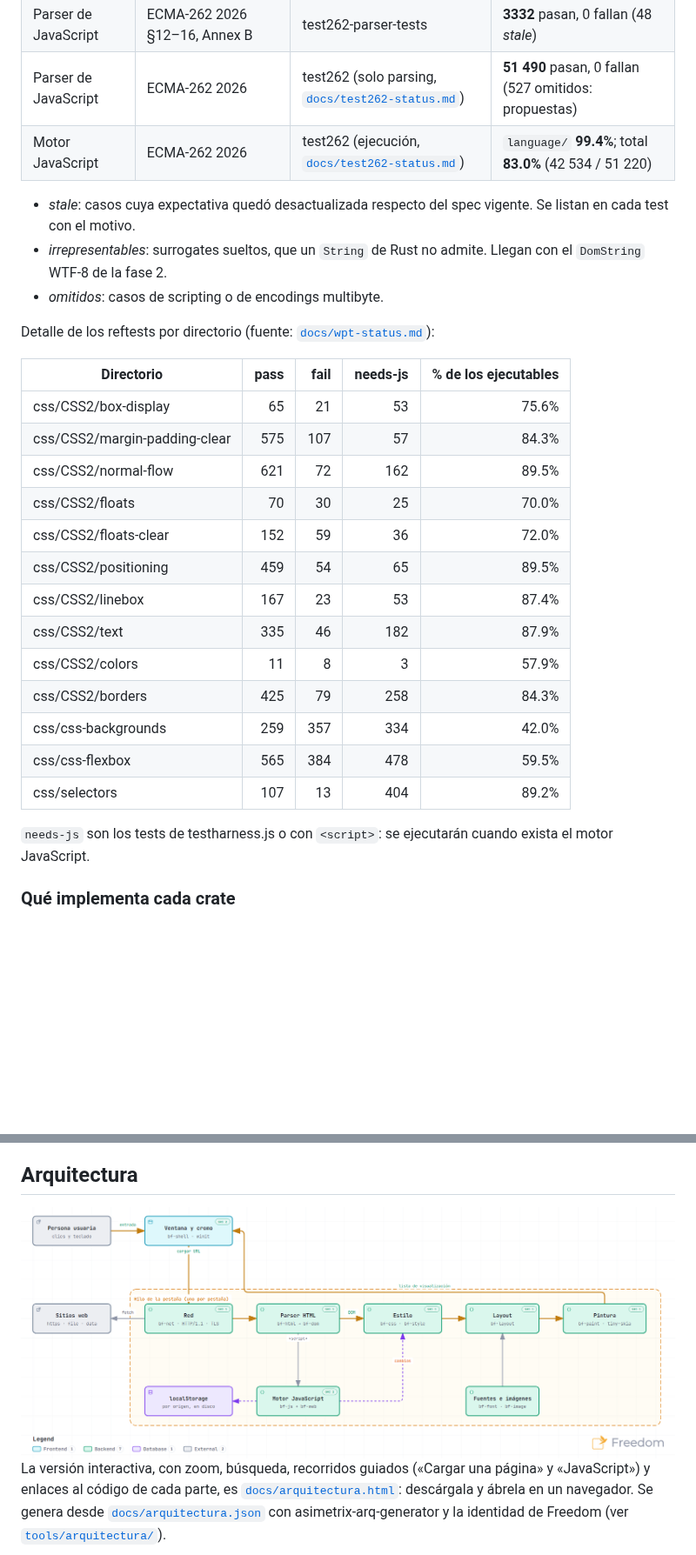
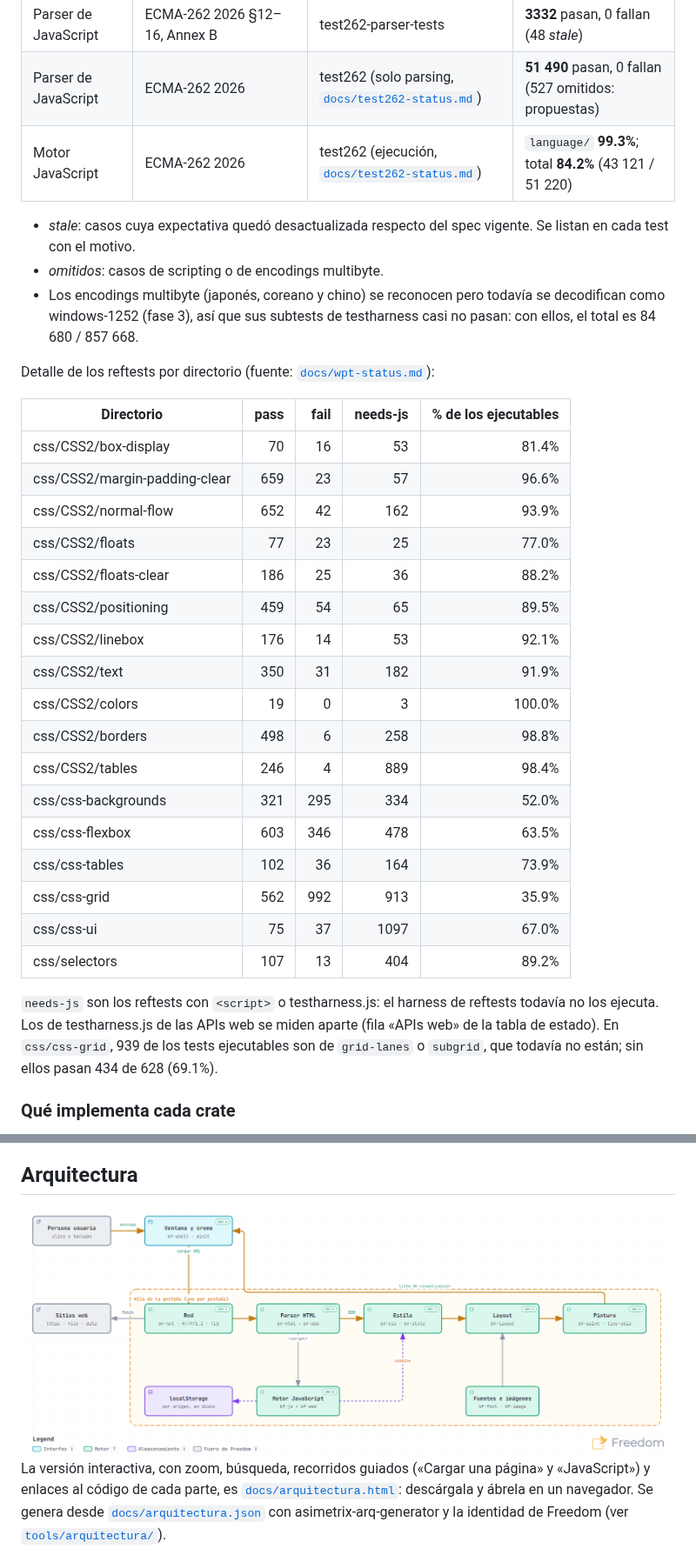
Before and after one commit to ramirezjhulian7/browser-freedom, a Markdown page: README.md, 2 parts joined by grey strips. Shown at 87% size. Drawn GitHub-style; pictures changed too: docs/arquitectura-light.png; blank space fills up the shorter version.

```diff
--- a/README.md
+++ b/README.md
@@ -119,33 +126,40 @@ historial, scroll y zoom. El plan de las fases siguientes está en
 | Parser de JavaScript | ECMA-262 2026 §12–16, Annex B | test262-parser-tests | **3332** pasan, 0 fallan (48 *stale*) |
 | Parser de JavaScript | ECMA-262 2026 | test262 (solo parsing, [`docs/test262-status.md`](docs/test262-status.md)) | **51 490** pasan, 0 fallan (527 omitidos: propuestas) |
-| Motor JavaScript | ECMA-262 2026 | test262 (ejecución, [`docs/test262-status.md`](docs/test262-status.md)) | `language/` **99.4%**; total **83.0%** (42 534 / 51 220) |
+| Motor JavaScript | ECMA-262 2026 | test262 (ejecución, [`docs/test262-status.md`](docs/test262-status.md)) | `language/` **99.3%**; total **84.2%** (43 121 / 51 220) |
 
 - *stale*: casos cuya expectativa quedó desactualizada respecto del spec vigente. Se listan en
   cada test con el motivo.
-- *irrepresentables*: surrogates sueltos, que un `String` de Rust no admite. Llegan con el
-  `DomString` WTF-8 de la fase 2.
 - *omitidos*: casos de scripting o de encodings multibyte.
+- Los encodings multibyte (japonés, coreano y chino) se reconocen pero todavía se decodifican
+  como windows-1252 (fase 3), así que sus subtests de testharness casi no pasan: con ellos, el
+  total es 84 680 / 857 668.
 
 Detalle de los reftests por directorio (fuente: [`docs/wpt-status.md`](docs/wpt-status.md)):
 
 | Directorio | pass | fail | needs-js | % de los ejecutables |
 |---|---:|---:|---:|---:|
-| css/CSS2/box-display | 65 | 21 | 53 | 75.6% |
-| css/CSS2/margin-padding-clear | 575 | 107 | 57 | 84.3% |
-| css/CSS2/normal-flow | 621 | 72 | 162 | 89.5% |
-| css/CSS2/floats | 70 | 30 | 25 | 70.0% |
-| css/CSS2/floats-clear | 152 | 59 | 36 | 72.0% |
+| css/CSS2/box-display | 70 | 16 | 53 | 81.4% |
+| css/CSS2/margin-padding-clear | 659 | 23 | 57 | 96.6% |
+| css/CSS2/normal-flow | 652 | 42 | 162 | 93.9% |
+| css/CSS2/floats | 77 | 23 | 25 | 77.0% |
+| css/CSS2/floats-clear | 186 | 25 | 36 | 88.2% |
 | css/CSS2/positioning | 459 | 54 | 65 | 89.5% |
-| css/CSS2/linebox | 167 | 23 | 53 | 87.4% |
-| css/CSS2/text | 335 | 46 | 182 | 87.9% |
-| css/CSS2/colors | 11 | 8 | 3 | 57.9% |
-| css/CSS2/borders | 425 | 79 | 258 | 84.3% |
-| css/css-backgrounds | 259 | 357 | 334 | 42.0% |
-| css/css-flexbox | 565 | 384 | 478 | 59.5% |
+| css/CSS2/linebox | 176 | 14 | 53 | 92.1% |
+| css/CSS2/text | 350 | 31 | 182 | 91.9% |
+| css/CSS2/colors | 19 | 0 | 3 | 100.0% |
+| css/CSS2/borders | 498 | 6 | 258 | 98.8% |
+| css/CSS2/tables | 246 | 4 | 889 | 98.4% |
+| css/css-backgrounds | 321 | 295 | 334 | 52.0% |
+| css/css-flexbox | 603 | 346 | 478 | 63.5% |
+| css/css-tables | 102 | 36 | 164 | 73.9% |
+| css/css-grid | 562 | 992 | 913 | 35.9% |
+| css/css-ui | 75 | 37 | 1097 | 67.0% |
 | css/selectors | 107 | 13 | 404 | 89.2% |
 
-`needs-js` son los tests de testharness.js o con `<script>`: se ejecutarán cuando exista el
-motor JavaScript.
+`needs-js` son los reftests con `<script>` o testharness.js: el harness de reftests todavía no
+los ejecuta. Los de testharness.js de las APIs web se miden aparte (fila «APIs web» de la
+tabla de estado). En `css/css-grid`, 939 de los tests ejecutables son de `grid-lanes` o
+`subgrid`, que todavía no están; sin ellos pasan 434 de 628 (69.1%).
 
 ### Qué implementa cada crate
 
```
Also changed, not shown: other parts of README.md (+38 -28 lines), packaging/NOTAS-DEL-RELEASE.md (+5 -3 lines), tools/arquitectura/README.md (+12 -10 lines), docs/arquitectura-dark.png, docs/dependencias-dark.png (added), docs/dependencias-light.png (added), 6 other files.
